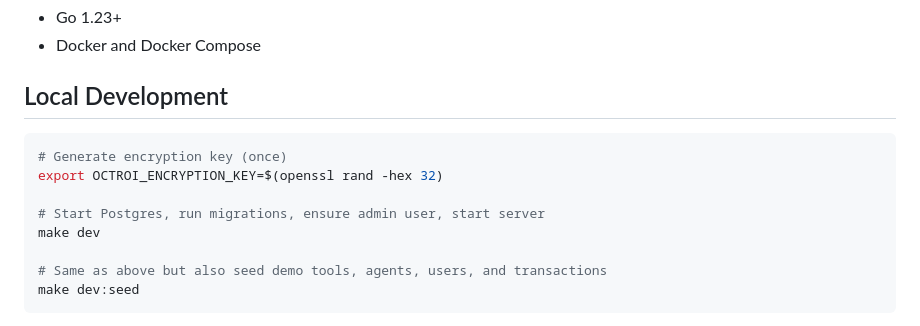
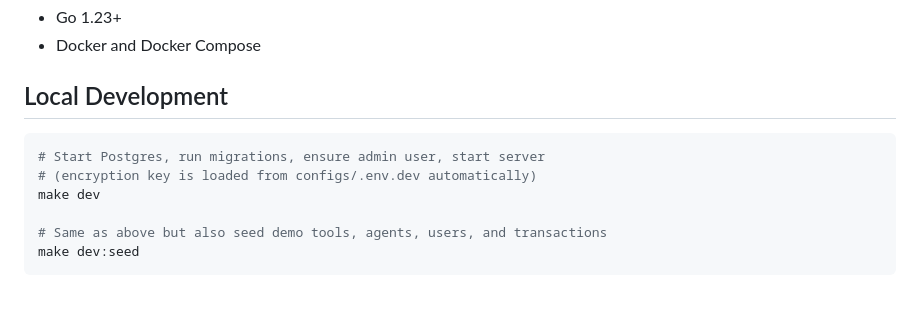
Before and after one commit to alecgard/octroi, a Markdown page: DEVELOPING.md, the part around the change. Rendered like a GitHub page; blank space fills up the shorter version.

````diff
--- a/DEVELOPING.md
+++ b/DEVELOPING.md
@@ -8,10 +8,8 @@
 ## Local Development
 
 ```bash
-# Generate encryption key (once)
-export OCTROI_ENCRYPTION_KEY=$(openssl rand -hex 32)
-
 # Start Postgres, run migrations, ensure admin user, start server
+# (encryption key is loaded from configs/.env.dev automatically)
 make dev
 
 # Same as above but also seed demo tools, agents, users, and transactions
````
Also changed, not shown: README.md (+12 -7 lines).
